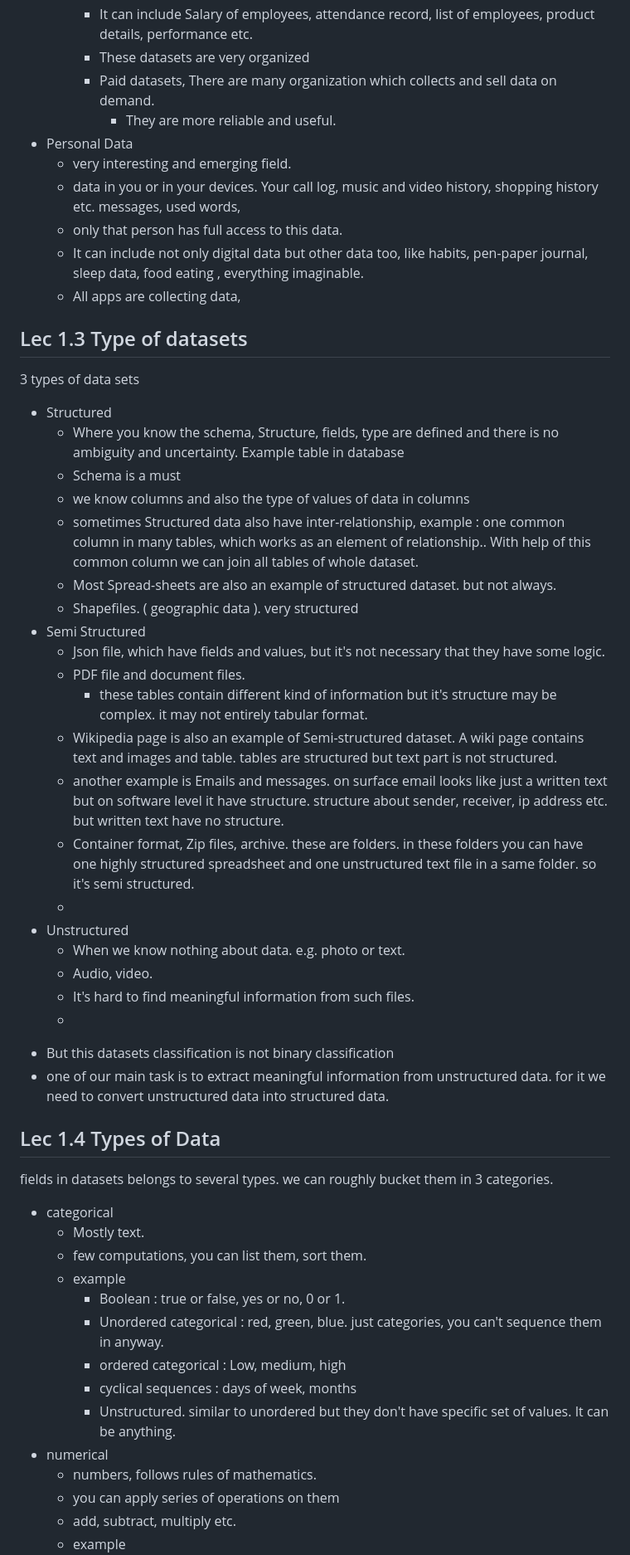
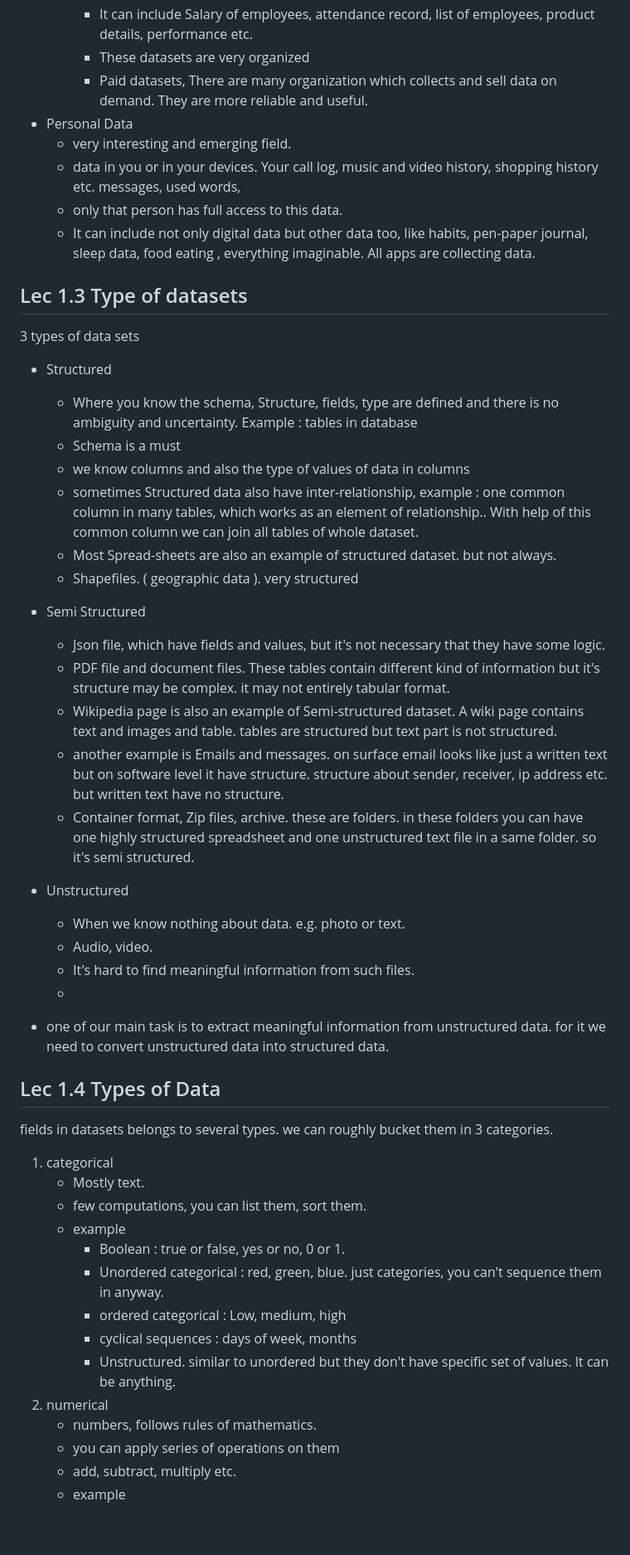
Before and after one commit to Amit-IITM/tds_book, a Markdown page: week_1.md, the part around one of its changes. Shown at 83% size. GitHub-like rendering; blank space fills up the shorter version.

```diff
--- a/week_1.md
+++ b/week_1.md
@@ -32,20 +29,18 @@
 		- Maybe you need to pay for it, buy it from some organization.
 		- It can include Salary of employees, attendance record, list of employees, product details, performance etc.
 		- These datasets are very organized
-      -  Paid datasets, There are many organization which collects and sell data on demand.
-	      - They are more reliable and useful.
+      -  Paid datasets, There are many organization which collects and sell data on demand. They are more reliable and useful.
 - Personal Data
 	- very interesting and emerging field.
 	- data in you or in your devices. Your call log, music and video history, shopping history etc. messages, used words,
 	- only that person has full access to this data.
-	- It can include not only digital data but other data too, like habits, pen-paper journal, sleep data, food eating , everything imaginable.
-	- All apps are collecting data,
+	- It can include not only digital data but other data too, like habits, pen-paper journal, sleep data, food eating , everything imaginable. All apps are collecting data.
 
 ## Lec 1.3 Type of datasets
 
 3 types of data sets
 - Structured
-	- Where you know the schema, Structure, fields, type are defined and there is no ambiguity and uncertainty. Example table in database
+	- Where you know the schema, Structure, fields, type are defined and there is no ambiguity and uncertainty. Example : tables in database
 	- Schema is a must
 	- we know columns and also the type of values of data in columns
 	- sometimes Structured data also have inter-relationship, example : one common column in many tables, which works as an element of relationship.. With help of this common column we can join all tables of whole dataset.
@@ -53,26 +48,23 @@
 	- Shapefiles. ( geographic data ). very structured
 - Semi Structured
 	- Json file, which have fields and values, but it's not necessary that they have some logic.
-	- PDF file and document files.
-		- these tables contain different kind of information but it's structure may be complex. it may not entirely tabular format.
+	- PDF file and document files. These tables contain different kind of information but it's structure may be complex. it may not entirely tabular format.
 	- Wikipedia page is also an example of Semi-structured dataset. A wiki page contains text and images and table. tables are structured but text part is not structured.
 	- another example is Emails and messages. on surface email looks like just a written text but on software level it have structure. structure about sender, receiver, ip address etc. but written text have no structure.
 	-  Container format, Zip files, archive. these are folders. in these folders you can have one highly structured spreadsheet and one unstructured text file in a same folder. so it's semi structured.
-	-
+
 - Unstructured
 	- When we know nothing about data. e.g. photo or text.
 	- Audio, video.
 	- It's hard to find meaningful information from such files.
 	-
 
-
-* But this datasets classification is not binary classification
 * one of our main task is to extract meaningful information from unstructured data. for it we need to convert unstructured data into structured data.
 
 ## Lec 1.4 Types of Data
 
 fields in datasets belongs to several types. we can roughly bucket them in 3 categories.
-- categorical
+1. categorical
 	- Mostly text.
 	- few computations, you can list them, sort them.
 	- example
@@ -81,7 +73,7 @@ fields in datasets belongs to several types. we can roughly bucket them in 3 cat
 		- ordered categorical : Low, medium, high
 		- cyclical sequences : days of week, months
 		- Unstructured. similar to unordered but they don't have specific set of values. It can be anything.
-- numerical
+2. numerical
 	- numbers, follows rules of mathematics.
 	- you can apply series of operations on them
 	- add, subtract, multiply etc.
```
Also changed, not shown: other parts of week_1.md (+2 -5 lines).
